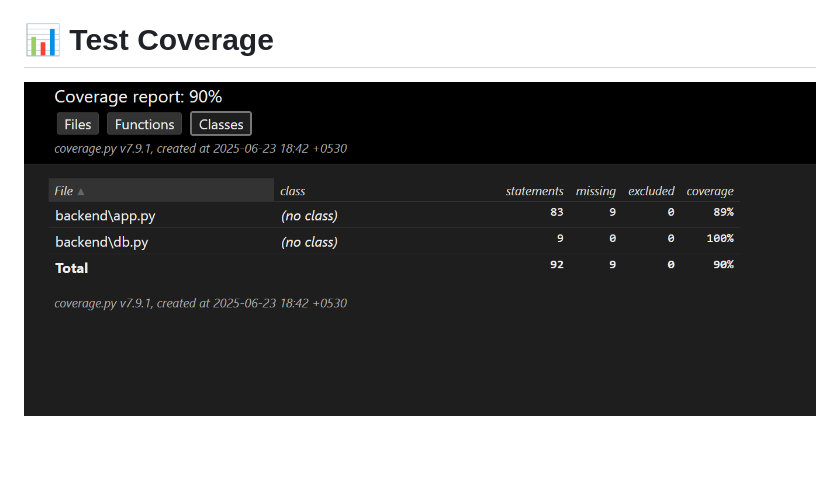
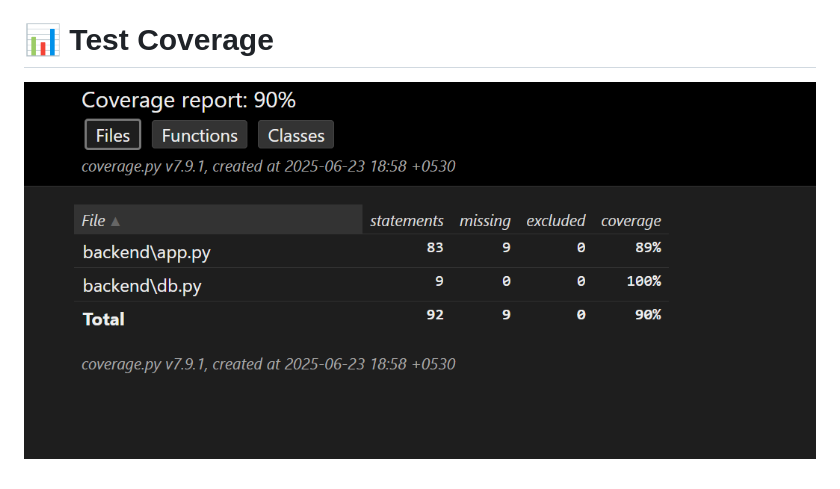
Before and after one commit to Sabith-code/detective-api-project, a Markdown page: README.md, the part around the change. Rendered like a GitHub page; pictures changed too: docs/Screenshot 2025-06-23 184426.png (deleted), docs/Screenshot 2025-06-23 195748.png (added); blank space fills up the shorter version.

Commit message:
changes in code and readme

```diff
--- a/README.md
+++ b/README.md
@@ -227,4 +227,4 @@ Then open the report at htmlcov/index.html in your browser.
 
 # 📊 Test Coverage
 
-![Test Coverage](docs/Screenshot%202025-06-23%20184426.png)
+![Test Coverage](docs/Screenshot%202025-06-23%20195748.png)
```
Also changed, not shown: 2 other files.
